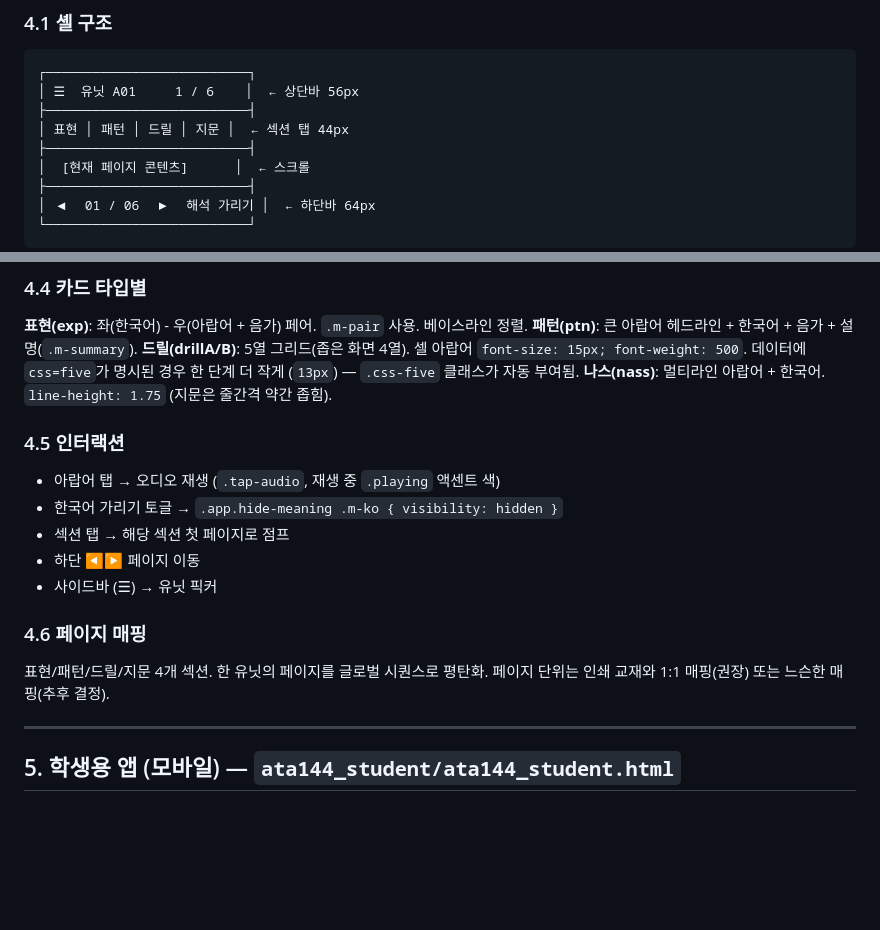
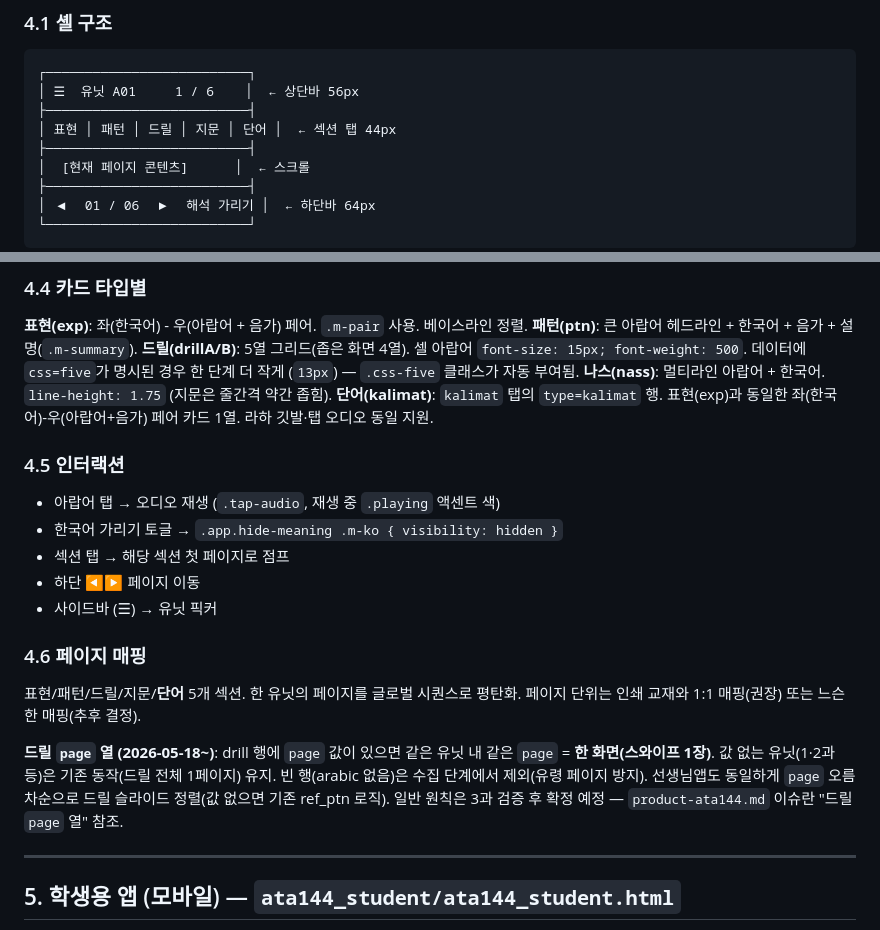
Before and after one commit to rasheedpark/allthatarabic, a Markdown page: product-ata144-design.md, 2 parts joined by grey strips. GitHub-like rendering; blank space fills up the shorter version.

```diff
--- a/product-ata144-design.md
+++ b/product-ata144-design.md
@@ -121,7 +121,7 @@ ATA 1.4.4의 모든 산출물(인쇄 교재 + 3개 앱)에 일관되게 적용
 ┌──────────────────────────┐
 │ ☰  유닛 A01     1 / 6    │  ← 상단바 56px
 ├──────────────────────────┤
-│ 표현 │ 패턴 │ 드릴 │ 지문 │  ← 섹션 탭 44px
+│ 표현 │ 패턴 │ 드릴 │ 지문 │ 단어 │  ← 섹션 탭 44px
 ├──────────────────────────┤
 │  [현재 페이지 콘텐츠]      │  ← 스크롤
 ├──────────────────────────┤
@@ -163,6 +163,7 @@ ATA 1.4.4의 모든 산출물(인쇄 교재 + 3개 앱)에 일관되게 적용
 **패턴(ptn)**: 큰 아랍어 헤드라인 + 한국어 + 음가 + 설명(`.m-summary`).
 **드릴(drillA/B)**: 5열 그리드(좁은 화면 4열). 셀 아랍어 `font-size: 15px; font-weight: 500`. 데이터에 `css=five`가 명시된 경우 한 단계 더 작게 (`13px`) — `.css-five` 클래스가 자동 부여됨.
 **나스(nass)**: 멀티라인 아랍어 + 한국어. `line-height: 1.75` (지문은 줄간격 약간 좁힘).
+**단어(kalimat)**: `kalimat` 탭의 `type=kalimat` 행. 표현(exp)과 동일한 좌(한국어)-우(아랍어+음가) 페어 카드 1열. 라하 깃발·탭 오디오 동일 지원.
 
 ### 4.5 인터랙션
 
@@ -174,7 +175,9 @@ ATA 1.4.4의 모든 산출물(인쇄 교재 + 3개 앱)에 일관되게 적용
 
 ### 4.6 페이지 매핑
 
-표현/패턴/드릴/지문 4개 섹션. 한 유닛의 페이지를 글로벌 시퀀스로 평탄화. 페이지 단위는 인쇄 교재와 1:1 매핑(권장) 또는 느슨한 매핑(추후 결정).
+표현/패턴/드릴/지문/**단어** 5개 섹션. 한 유닛의 페이지를 글로벌 시퀀스로 평탄화. 페이지 단위는 인쇄 교재와 1:1 매핑(권장) 또는 느슨한 매핑(추후 결정).
+
+**드릴 `page` 열 (2026-05-18~)**: drill 행에 `page` 값이 있으면 같은 유닛 내 같은 `page` = **한 화면(스와이프 1장)**. 값 없는 유닛(1·2과 등)은 기존 동작(드릴 전체 1페이지) 유지. 빈 행(arabic 없음)은 수집 단계에서 제외(유령 페이지 방지). 선생님앱도 동일하게 `page` 오름차순으로 드릴 슬라이드 정렬(값 없으면 기존 ref_ptn 로직). 일반 원칙은 3과 검증 후 확정 예정 — `product-ata144.md` 이슈란 "드릴 `page` 열" 참조.
 
 ---
 
```
Also changed, not shown: product-ata144.md (+4 -2 lines).
